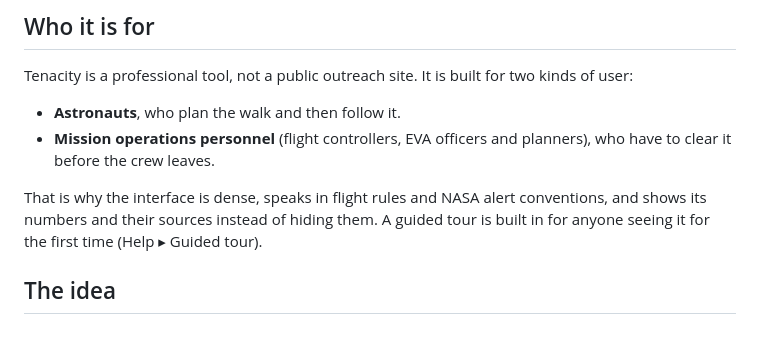
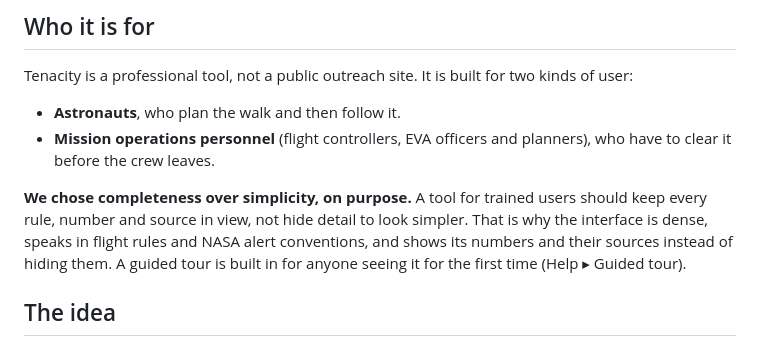
Before and after one commit to yara-hue24/Project-Tenacity, a Markdown page: README.md, the part around the change. GitHub-like rendering.

```diff
--- a/README.md
+++ b/README.md
@@ -62,7 +62,7 @@ Tenacity is a professional tool, not a public outreach site. It is built for two
 - **Astronauts**, who plan the walk and then follow it.
 - **Mission operations personnel** (flight controllers, EVA officers and planners), who have to clear it before the crew leaves.
 
-That is why the interface is dense, speaks in flight rules and NASA alert conventions, and shows its numbers and their sources instead of hiding them. A guided tour is built in for anyone seeing it for the first time (Help ▸ Guided tour).
+**We chose completeness over simplicity, on purpose.** A tool for trained users should keep every rule, number and source in view, not hide detail to look simpler. That is why the interface is dense, speaks in flight rules and NASA alert conventions, and shows its numbers and their sources instead of hiding them. A guided tour is built in for anyone seeing it for the first time (Help ▸ Guided tour).
 
 ## The idea
 
```
Also changed, not shown: docs/img/title_terrain.jpg (added), 5 other files.
